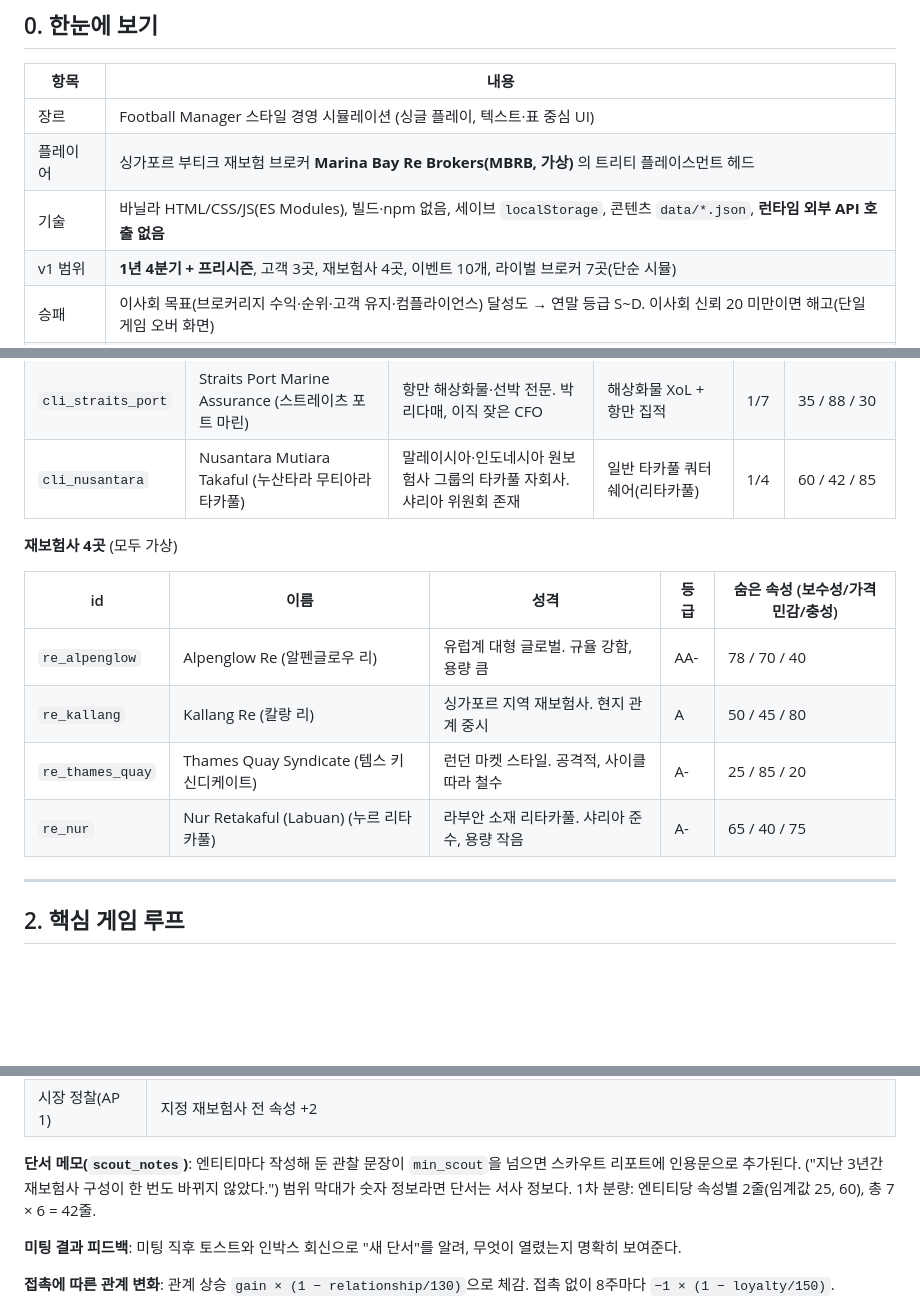
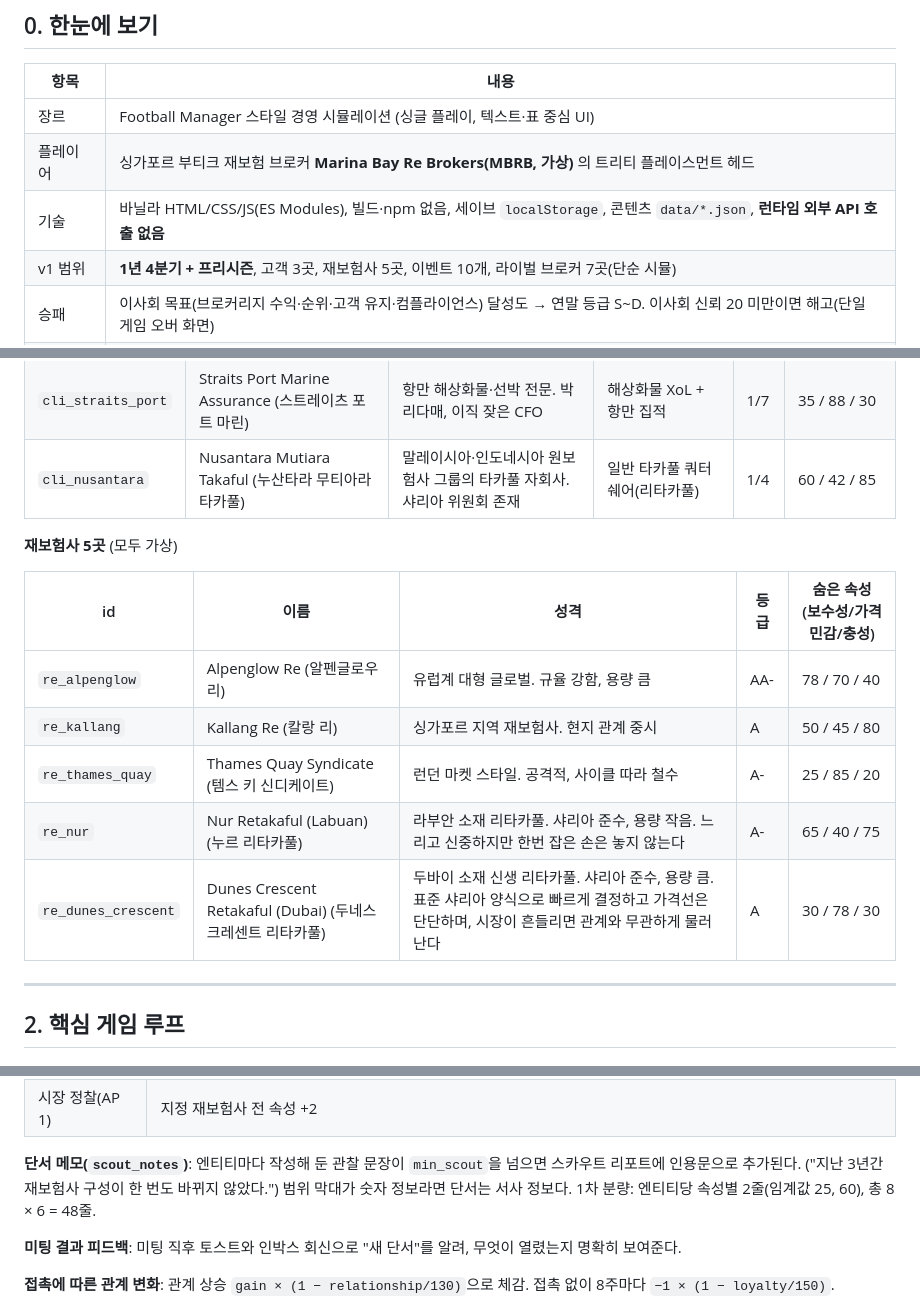
Before and after one commit to hongjinhyotop-cpu/reinsurance-broker-sim, a Markdown page: docs/design.md, 3 parts joined by grey strips. Drawn GitHub-style; blank space fills up the shorter version.

Commit message:
docs: 재보험사 5곳(두네스 크레센트 추가)과 타카풀 트리티 해결안(§14-4) 반영
Co-Authored-By: Claude Sonnet 5.5 <noreply@anthropic.com>
Claude-Session: https://claude.ai/code/session_01Wp4Y2LeBs7gDfnJqzjwnCZ

```diff
--- a/docs/design.md
+++ b/docs/design.md
@@ -14,7 +14,7 @@
 | 장르 | Football Manager 스타일 경영 시뮬레이션 (싱글 플레이, 텍스트·표 중심 UI) |
 | 플레이어 | 싱가포르 부티크 재보험 브로커 **Marina Bay Re Brokers(MBRB, 가상)** 의 트리티 플레이스먼트 헤드 |
 | 기술 | 바닐라 HTML/CSS/JS(ES Modules), 빌드·npm 없음, 세이브 `localStorage`, 콘텐츠 `data/*.json`, **런타임 외부 API 호출 없음** |
-| v1 범위 | **1년 4분기 + 프리시즌**, 고객 3곳, 재보험사 4곳, 이벤트 10개, 라이벌 브로커 7곳(단순 시뮬) |
+| v1 범위 | **1년 4분기 + 프리시즌**, 고객 3곳, 재보험사 5곳, 이벤트 10개, 라이벌 브로커 7곳(단순 시뮬) |
 | 승패 | 이사회 목표(브로커리지 수익·순위·고객 유지·컴플라이언스) 달성도 → 연말 등급 S~D. 이사회 신뢰 20 미만이면 해고(단일 게임 오버 화면) |
 | 가상 설정 | 모든 회사·인물 이름은 **가상**. 실존 회사명 사용 금지. 규제·시장 관행은 게임용으로 단순화 |
 
@@ -96,14 +96,15 @@ v1은 아래 세 기능이 "이 게임이 무엇인가"를 정의한다. 다른
 | `cli_straits_port` | Straits Port Marine Assurance (스트레이츠 포트 마린) | 항만 해상화물·선박 전문. 박리다매, 이직 잦은 CFO | 해상화물 XoL + 항만 집적 | 1/7 | 35 / 88 / 30 |
 | `cli_nusantara` | Nusantara Mutiara Takaful (누산타라 무티아라 타카풀) | 말레이시아·인도네시아 원보험사 그룹의 타카풀 자회사. 샤리아 위원회 존재 | 일반 타카풀 쿼터쉐어(리타카풀) | 1/4 | 60 / 42 / 85 |
 
-**재보험사 4곳** (모두 가상)
+**재보험사 5곳** (모두 가상)
 
 | id | 이름 | 성격 | 등급 | 숨은 속성 (보수성/가격민감/충성) |
 |---|---|---|---|---|
 | `re_alpenglow` | Alpenglow Re (알펜글로우 리) | 유럽계 대형 글로벌. 규율 강함, 용량 큼 | AA- | 78 / 70 / 40 |
 | `re_kallang` | Kallang Re (칼랑 리) | 싱가포르 지역 재보험사. 현지 관계 중시 | A | 50 / 45 / 80 |
 | `re_thames_quay` | Thames Quay Syndicate (템스 키 신디케이트) | 런던 마켓 스타일. 공격적, 사이클 따라 철수 | A- | 25 / 85 / 20 |
-| `re_nur` | Nur Retakaful (Labuan) (누르 리타카풀) | 라부안 소재 리타카풀. 샤리아 준수, 용량 작음 | A- | 65 / 40 / 75 |
+| `re_nur` | Nur Retakaful (Labuan) (누르 리타카풀) | 라부안 소재 리타카풀. 샤리아 준수, 용량 작음. 느리고 신중하지만 한번 잡은 손은 놓지 않는다 | A- | 65 / 40 / 75 |
+| `re_dunes_crescent` | Dunes Crescent Retakaful (Dubai) (두네스 크레센트 리타카풀) | 두바이 소재 신생 리타카풀. 샤리아 준수, 용량 큼. 표준 샤리아 양식으로 빠르게 결정하고 가격선은 단단하며, 시장이 흔들리면 관계와 무관하게 물러난다 | A | 30 / 78 / 30 |
 
 ---
 
@@ -263,7 +264,7 @@ label  = 범위 전체가 한 구간(<35 낮음 / 35–65 보통 / >65 높음)
 | 시즌 완료 | 해당 시즌 상대 전 속성 +5 |
 | 시장 정찰(AP 1) | 지정 재보험사 전 속성 +2 |
 
-**단서 메모(`scout_notes`)**: 엔티티마다 작성해 둔 관찰 문장이 `min_scout`을 넘으면 스카우트 리포트에 인용문으로 추가된다. ("지난 3년간 재보험사 구성이 한 번도 바뀌지 않았다.") 범위 막대가 숫자 정보라면 단서는 서사 정보다. 1차 분량: 엔티티당 속성별 2줄(임계값 25, 60), 총 7 × 6 = 42줄.
+**단서 메모(`scout_notes`)**: 엔티티마다 작성해 둔 관찰 문장이 `min_scout`을 넘으면 스카우트 리포트에 인용문으로 추가된다. ("지난 3년간 재보험사 구성이 한 번도 바뀌지 않았다.") 범위 막대가 숫자 정보라면 단서는 서사 정보다. 1차 분량: 엔티티당 속성별 2줄(임계값 25, 60), 총 8 × 6 = 48줄.
 
 **미팅 결과 피드백**: 미팅 직후 토스트와 인박스 회신으로 "새 단서"를 알려, 무엇이 열렸는지 명확히 보여준다.
 
```
Also changed, not shown: other parts of docs/design.md (+4 -4 lines), CLAUDE.md (+1 -1 lines).
